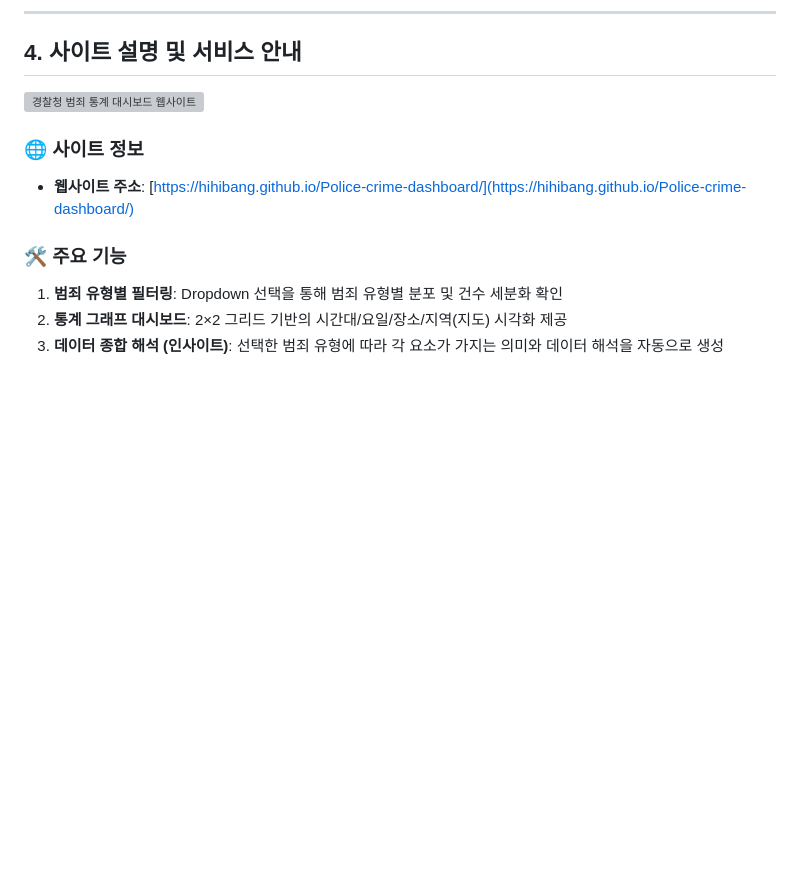
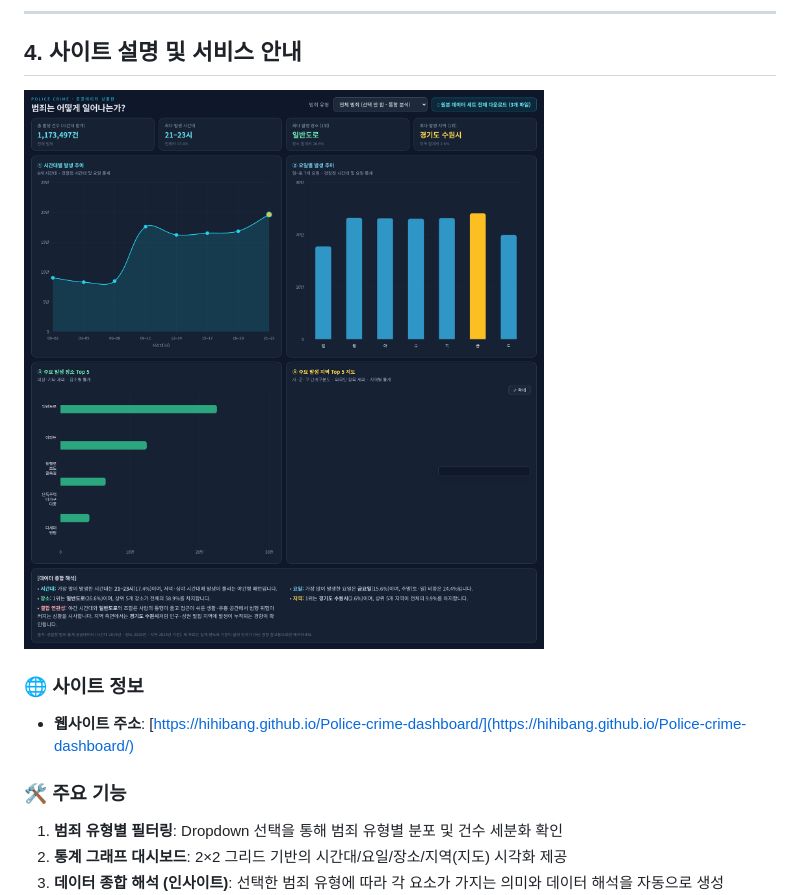
Before and after one commit to hihibang/Police-crime-dashboard, a Markdown page: README.md, the part around the change. Drawn GitHub-style; pictures changed too: images/index.png (added); blank space fills up the shorter version; grey boxes are pictures that could not be loaded.

```diff
--- a/README.md
+++ b/README.md
@@ -105,7 +105,7 @@
 
 ## 4. 사이트 설명 및 서비스 안내
 
-![경찰청 범죄 통계 대시보드 웹사이트](./images/dashboard_preview.png)
+![경찰청 범죄 통계 대시보드 웹사이트](./images/index.png)
 
 ### 🌐 사이트 정보
 - **웹사이트 주소**: [https://hihibang.github.io/Police-crime-dashboard/](https://hihibang.github.io/Police-crime-dashboard/)
```
